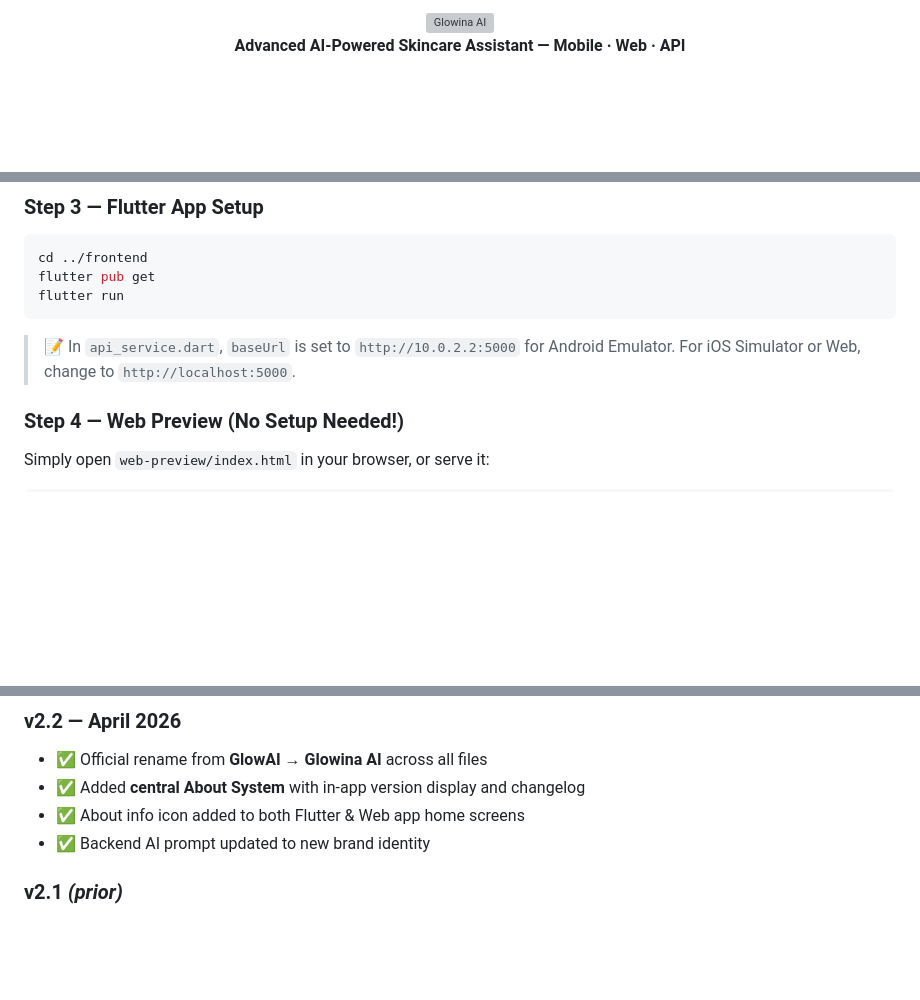
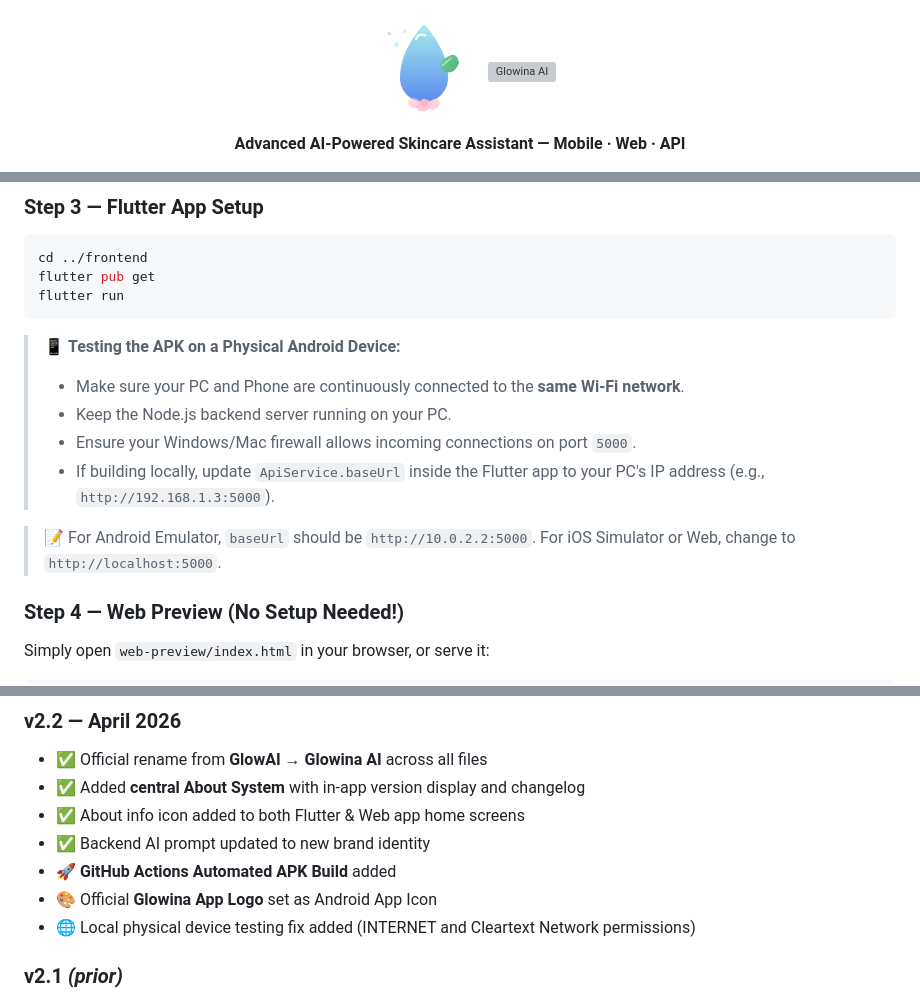
Before and after one commit to engrshuvodas/Glowina-AI, a Markdown page: README.md, 3 parts joined by grey strips. Rendered like a GitHub page; blank space fills up the shorter version; grey boxes are pictures that could not be loaded.

Commit message:
docs: update README with new logo, APK build badge, and physical device testing setup

````diff
--- a/README.md
+++ b/README.md
@@ -1,4 +1,6 @@
 <div align="center">
+
+<img src="logo/glowina_logo_icon.png" width="120" alt="Glowina AI Logo" style="border-radius:20px; margin-bottom:10px;" />
 
 <img src="https://readme-typing-svg.demolab.com?font=Outfit&weight=700&size=38&pause=1000&color=F0A8B1&center=true&vCenter=true&width=500&lines=✨+Glowina+AI;Your+Skin+Deserves+AI" alt="Glowina AI" />
 
@@ -163,7 +167,13 @@ flutter pub get
 flutter run
 ```
 
-> 📝 In `api_service.dart`, `baseUrl` is set to `http://10.0.2.2:5000` for Android Emulator. For iOS Simulator or Web, change to `http://localhost:5000`.
+> 📱 **Testing the APK on a Physical Android Device:**
+> - Make sure your PC and Phone are continuously connected to the **same Wi-Fi network**.
+> - Keep the Node.js backend server running on your PC.
+> - Ensure your Windows/Mac firewall allows incoming connections on port `5000`.
+> - If building locally, update `ApiService.baseUrl` inside the Flutter app to your PC's IP address (e.g., `http://192.168.1.3:5000`).
+
+> 📝 For Android Emulator, `baseUrl` should be `http://10.0.2.2:5000`. For iOS Simulator or Web, change to `http://localhost:5000`.
 
 ### Step 4 — Web Preview (No Setup Needed!)
 Simply open `web-preview/index.html` in your browser, or serve it:
@@ -181,6 +191,9 @@ python -m http.server 8080
 - ✅ Added **central About System** with in-app version display and changelog
 - ✅ About info icon added to both Flutter & Web app home screens
 - ✅ Backend AI prompt updated to new brand identity
+- 🚀 **GitHub Actions Automated APK Build** added
+- 🎨 Official **Glowina App Logo** set as Android App Icon
+- 🌐 Local physical device testing fix added (INTERNET and Cleartext Network permissions)
 
 ### v2.1 *(prior)*
 - ✅ AI Model upgraded to **Llama-3.3-70b-versatile** via **Groq Cloud**
````
Also changed, not shown: other parts of README.md (+2 -0 lines).
